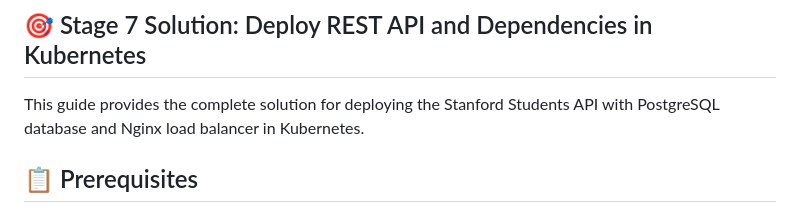
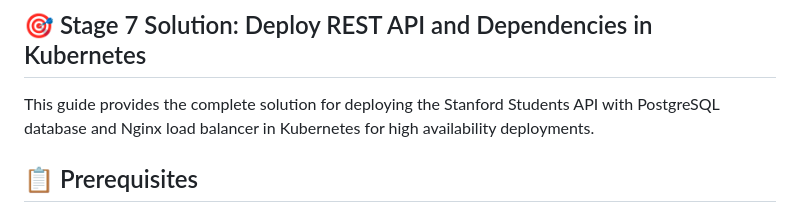
Before and after one commit to johntoby/stanford-students-project, a Markdown page: KUBERNETES-DEPLOYMENT.md, the part around the change. Drawn GitHub-style.

Commit message:
update to kubernetes config

```diff
--- a/KUBERNETES-DEPLOYMENT.md
+++ b/KUBERNETES-DEPLOYMENT.md
@@ -2,7 +2,7 @@
 
 ## 🎯 Stage 7 Solution: Deploy REST API and Dependencies in Kubernetes
 
-This guide provides the complete solution for deploying the Stanford Students API with PostgreSQL database and Nginx load balancer in Kubernetes.
+This guide provides the complete solution for deploying the Stanford Students API with PostgreSQL database and Nginx load balancer in Kubernetes for high availability deployments.
 
 ## 📋 Prerequisites
 
```
